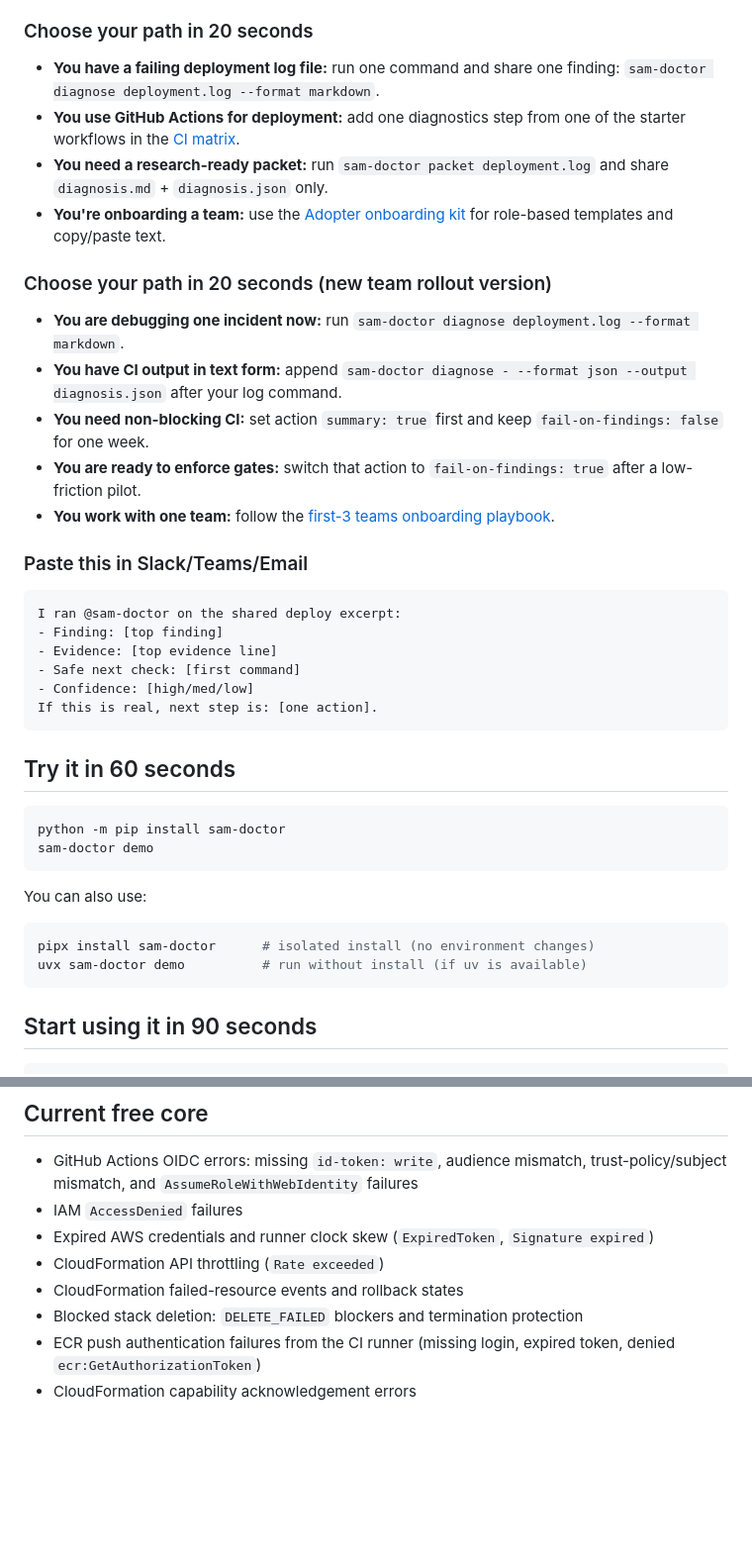
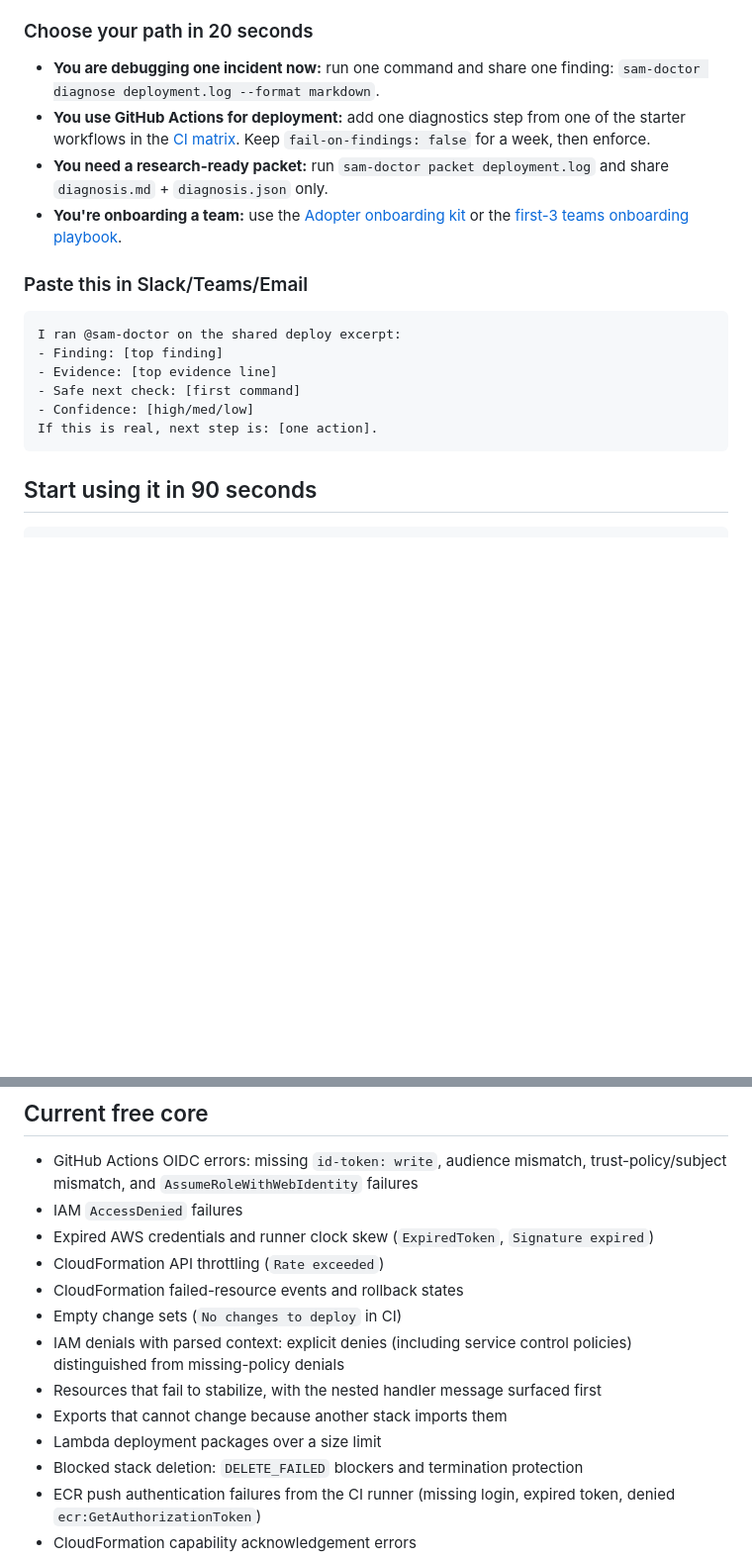
Before and after one commit to jakegold1647/sam-doctor, a Markdown page: README.md, 2 parts joined by grey strips. Shown at 99% size. GitHub-like rendering; blank space fills up the shorter version.

Commit message:
docs: put the demo above the fold and dedupe the README top
The growth audit's main conversion complaint was that a visitor scrolls past
contributor and audience material before reaching a runnable command. Demo
and install now sit directly under the intro, the duplicated choose-your-path
sections are merged, Contributing moves next to Development, and the free-core
list picks up the five rule families added in 0.8.0.

````diff
--- a/README.md
+++ b/README.md
@@ -64,28 +68,16 @@ If you are:
 
 ### Choose your path in 20 seconds
 
-- **You have a failing deployment log file:** run one command and share one finding:
+- **You are debugging one incident now:** run one command and share one finding:
   `sam-doctor diagnose deployment.log --format markdown`.
 - **You use GitHub Actions for deployment:** add one diagnostics step from one of the
-  starter workflows in the [CI matrix](docs/ci-command-matrix.md).
+  starter workflows in the [CI matrix](docs/ci-command-matrix.md). Keep
+  `fail-on-findings: false` for a week, then enforce.
 - **You need a research-ready packet:** run
   `sam-doctor packet deployment.log` and share `diagnosis.md` + `diagnosis.json`
   only.
 - **You're onboarding a team:** use the [Adopter onboarding kit](docs/adopter-onboarding-kit.md)
-  for role-based templates and copy/paste text.
-
-### Choose your path in 20 seconds (new team rollout version)
-
-- **You are debugging one incident now:** run
-  `sam-doctor diagnose deployment.log --format markdown`.
-- **You have CI output in text form:** append
-  `sam-doctor diagnose - --format json --output diagnosis.json` after your log command.
-- **You need non-blocking CI:** set action `summary: true` first and keep
-  `fail-on-findings: false` for one week.
-- **You are ready to enforce gates:** switch that action to
-  `fail-on-findings: true` after a low-friction pilot.
-- **You work with one team:** follow the
-  [first-3 teams onboarding playbook](docs/first-3-teams-onboarding-playbook.md).
+  or the [first-3 teams onboarding playbook](docs/first-3-teams-onboarding-playbook.md).
 
 ### Paste this in Slack/Teams/Email
 
@@ -96,20 +88,6 @@ I ran @sam-doctor on the shared deploy excerpt:
 - Safe next check: [first command]
 - Confidence: [high/med/low]
 If this is real, next step is: [one action].
-```
-
-## Try it in 60 seconds
-
-```bash
-python -m pip install sam-doctor
-sam-doctor demo
-```
-
-You can also use:
-
-```bash
-pipx install sam-doctor      # isolated install (no environment changes)
-uvx sam-doctor demo          # run without install (if uv is available)
 ```
 
 ## Start using it in 90 seconds
@@ -501,6 +477,12 @@ the command you ran.
 - Expired AWS credentials and runner clock skew (`ExpiredToken`, `Signature expired`)
 - CloudFormation API throttling (`Rate exceeded`)
 - CloudFormation failed-resource events and rollback states
+- Empty change sets (`No changes to deploy` in CI)
+- IAM denials with parsed context: explicit denies (including service control
+  policies) distinguished from missing-policy denials
+- Resources that fail to stabilize, with the nested handler message surfaced first
+- Exports that cannot change because another stack imports them
+- Lambda deployment packages over a size limit
 - Blocked stack deletion: `DELETE_FAILED` blockers and termination protection
 - ECR push authentication failures from the CI runner (missing login, expired token,
   denied `ecr:GetAuthorizationToken`)
````
Also changed, not shown: other parts of README.md (+26 -12 lines).
